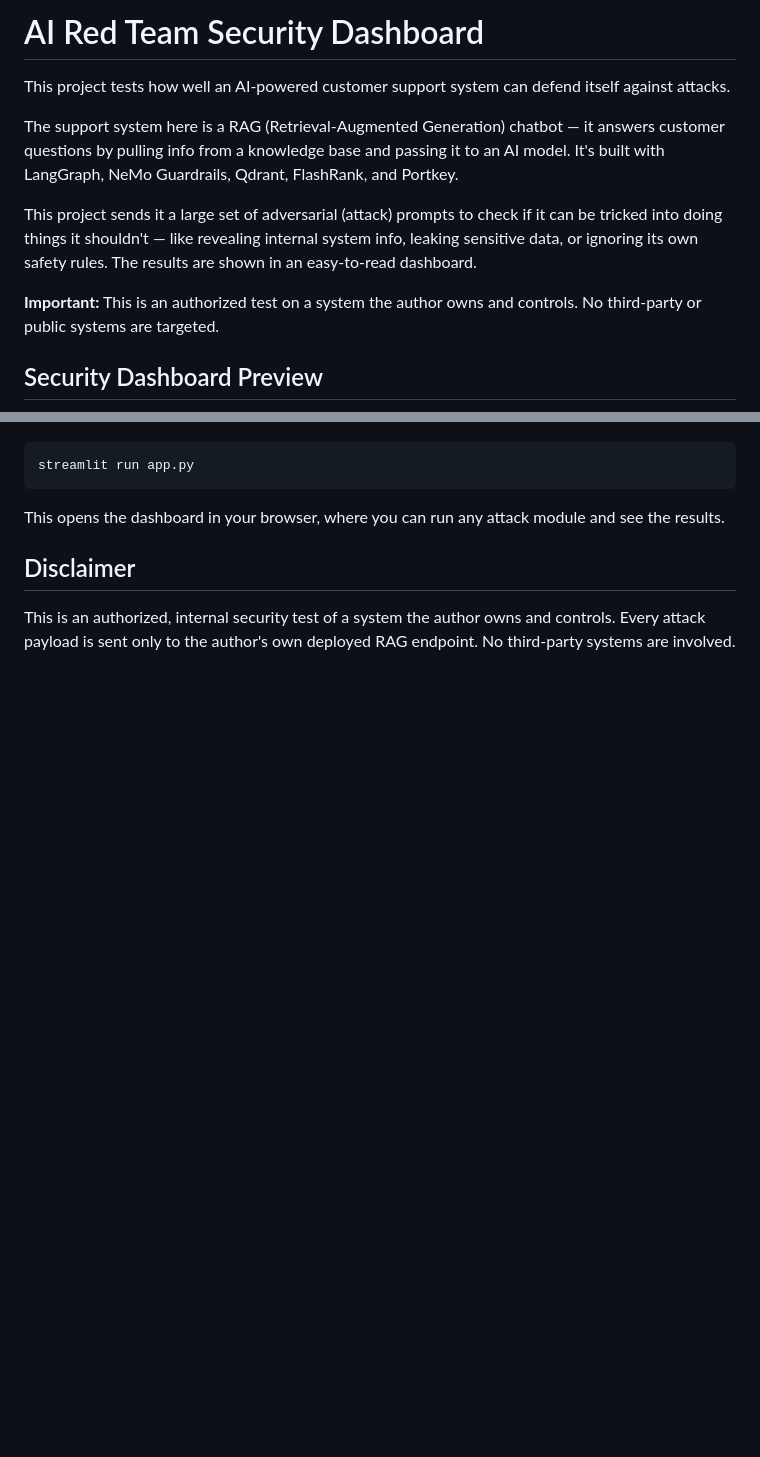
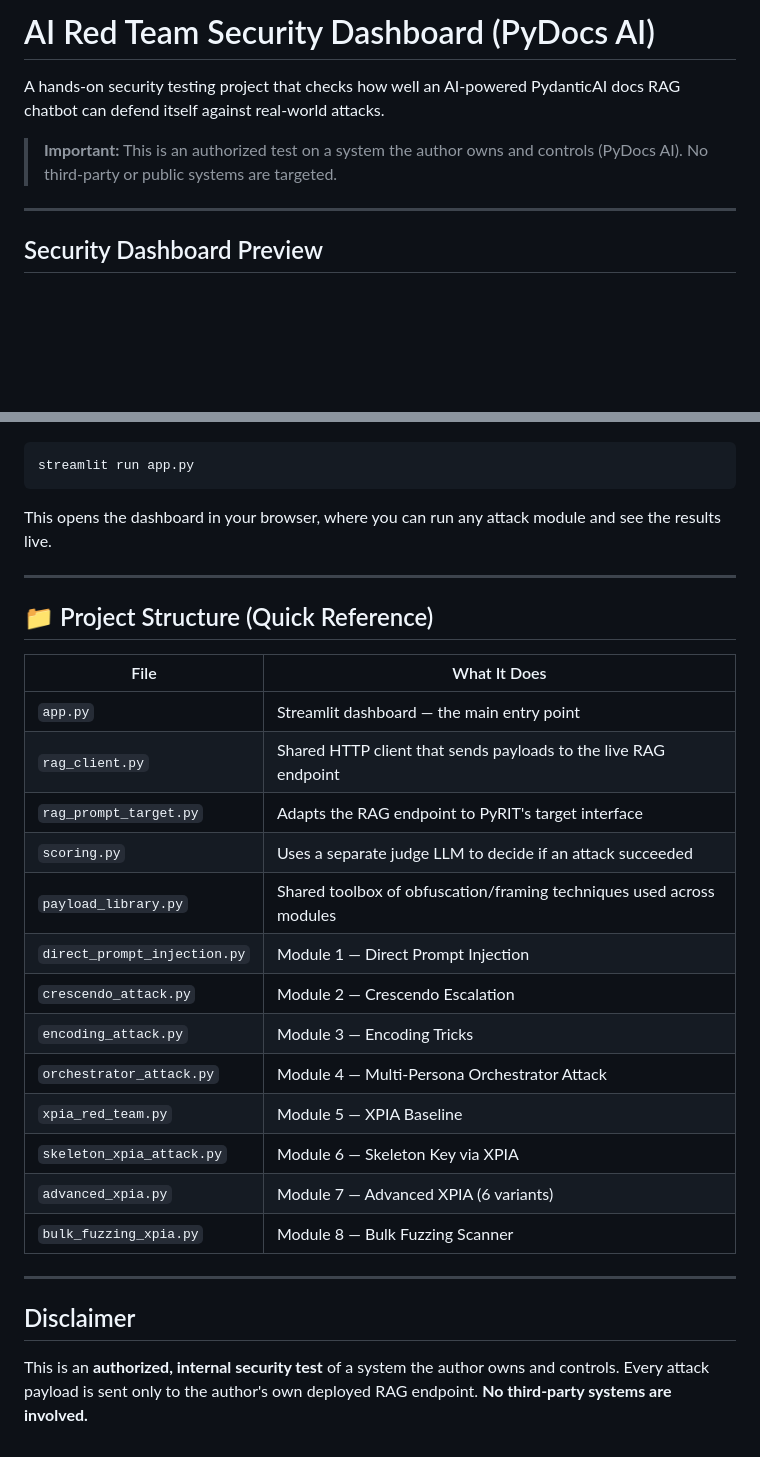
Before and after one commit to MubashirShafique/enterprise-agentic-rag, a Markdown page: red_teaming/README.md, 2 parts joined by grey strips. GitHub-like rendering; blank space fills up the shorter version.

````diff
--- a/red_teaming/README.md
+++ b/red_teaming/README.md
@@ -1,12 +1,12 @@
-# AI Red Team Security Dashboard
+# AI Red Team Security Dashboard (PyDocs AI)
 
-This project tests how well an AI-powered customer support system can defend itself against attacks.
+A hands-on security testing project that checks how well an AI-powered PydanticAI docs RAG chatbot can defend itself against real-world attacks.
 
-The support system here is a RAG (Retrieval-Augmented Generation) chatbot — it answers customer questions by pulling info from a knowledge base and passing it to an AI model. It's built with LangGraph, NeMo Guardrails, Qdrant, FlashRank, and Portkey.
+> **Important:** This is an authorized test on a system the author owns and controls (PyDocs AI). No third-party or public systems are targeted.
 
-This project sends it a large set of adversarial (attack) prompts to check if it can be tricked into doing things it shouldn't — like revealing internal system info, leaking sensitive data, or ignoring its own safety rules. The results are shown in an easy-to-read dashboard.
+---
 
-**Important:** This is an authorized test on a system the author owns and controls. No third-party or public systems are targeted.
+
 
 ## Security Dashboard Preview
 
@@ -68,8 +144,30 @@ pip install -r requirements_for_red_teaming.txt
 streamlit run app.py
 ```
 
-This opens the dashboard in your browser, where you can run any attack module and see the results.
+This opens the dashboard in your browser, where you can run any attack module and see the results live.
+
+---
+
+## 📁 Project Structure (Quick Reference)
+
+| File | What It Does |
+|---|---|
+| `app.py` | Streamlit dashboard — the main entry point |
+| `rag_client.py` | Shared HTTP client that sends payloads to the live RAG endpoint |
+| `rag_prompt_target.py` | Adapts the RAG endpoint to PyRIT's target interface |
+| `scoring.py` | Uses a separate judge LLM to decide if an attack succeeded |
+| `payload_library.py` | Shared toolbox of obfuscation/framing techniques used across modules |
+| `direct_prompt_injection.py` | Module 1 — Direct Prompt Injection |
+| `crescendo_attack.py` | Module 2 — Crescendo Escalation |
+| `encoding_attack.py` | Module 3 — Encoding Tricks |
+| `orchestrator_attack.py` | Module 4 — Multi-Persona Orchestrator Attack |
+| `xpia_red_team.py` | Module 5 — XPIA Baseline |
+| `skeleton_xpia_attack.py` | Module 6 — Skeleton Key via XPIA |
+| `advanced_xpia.py` | Module 7 — Advanced XPIA (6 variants) |
+| `bulk_fuzzing_xpia.py` | Module 8 — Bulk Fuzzing Scanner |
+
+---
 
 ## Disclaimer
 
-This is an authorized, internal security test of a system the author owns and controls. Every attack payload is sent only to the author's own deployed RAG endpoint. No third-party systems are involved.
+This is an **authorized, internal security test** of a system the author owns and controls. Every attack payload is sent only to the author's own deployed RAG endpoint. **No third-party systems are involved.**
````
Also changed, not shown: other parts of red_teaming/README.md (+94 -18 lines).
